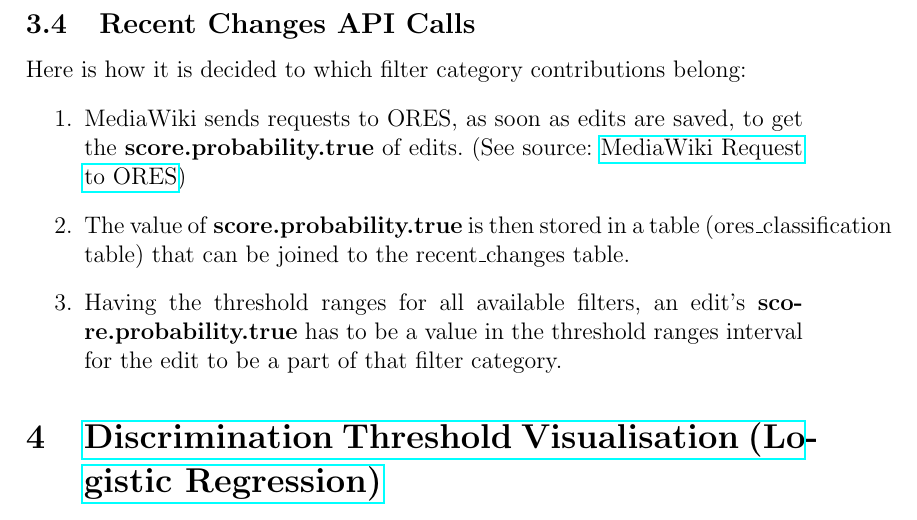
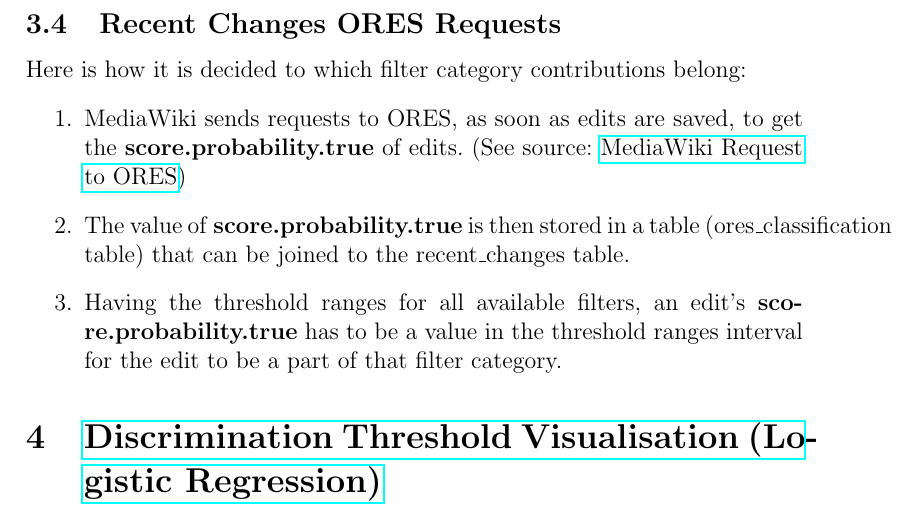
Before and after one commit to tguelenman/PreCall, a LaTeX document (personalNotes/oresDoc6.tex): part of page 5 of 6, cut so that both start at the same text. Compiled offline with pdfLaTeX.

Commit message:
fixed misleading title in RC section

```diff
--- a/personalNotes/oresDoc6.tex
+++ b/personalNotes/oresDoc6.tex
@@ -118,7 +118,7 @@ Note two things:
 \subsection{Highlighting}
 It is also possible to apply filters, for example the broadest one \textit{May have problems} and then highlight edits marked as particularly alarming by using color highlighting for the \textit{Likely have problems} and \textit{Very likely have problems} filters.\\
 Read more on highlighting: \href{https://www.mediawiki.org/wiki/Help:New_filters_for_edit_review/Highlighting_function}{Mediawiki Link}.
-\subsection{Recent Changes API Calls}
+\subsection{Recent Changes ORES Requests}
 Here is how it is decided to which filter category contributions belong:
 \begin{enumerate}
 \item MediaWiki sends requests to ORES, as soon as edits are saved, to get the \textbf{score.probability.true} of edits. (See source: \href{https://github.com/wikimedia/mediawiki-extensions-ORES/blob/master/includes/FetchScoreJob.php}{MediaWiki Request to ORES})
```
Also changed, not shown: personalNotes/oresDoc6.pdf.
